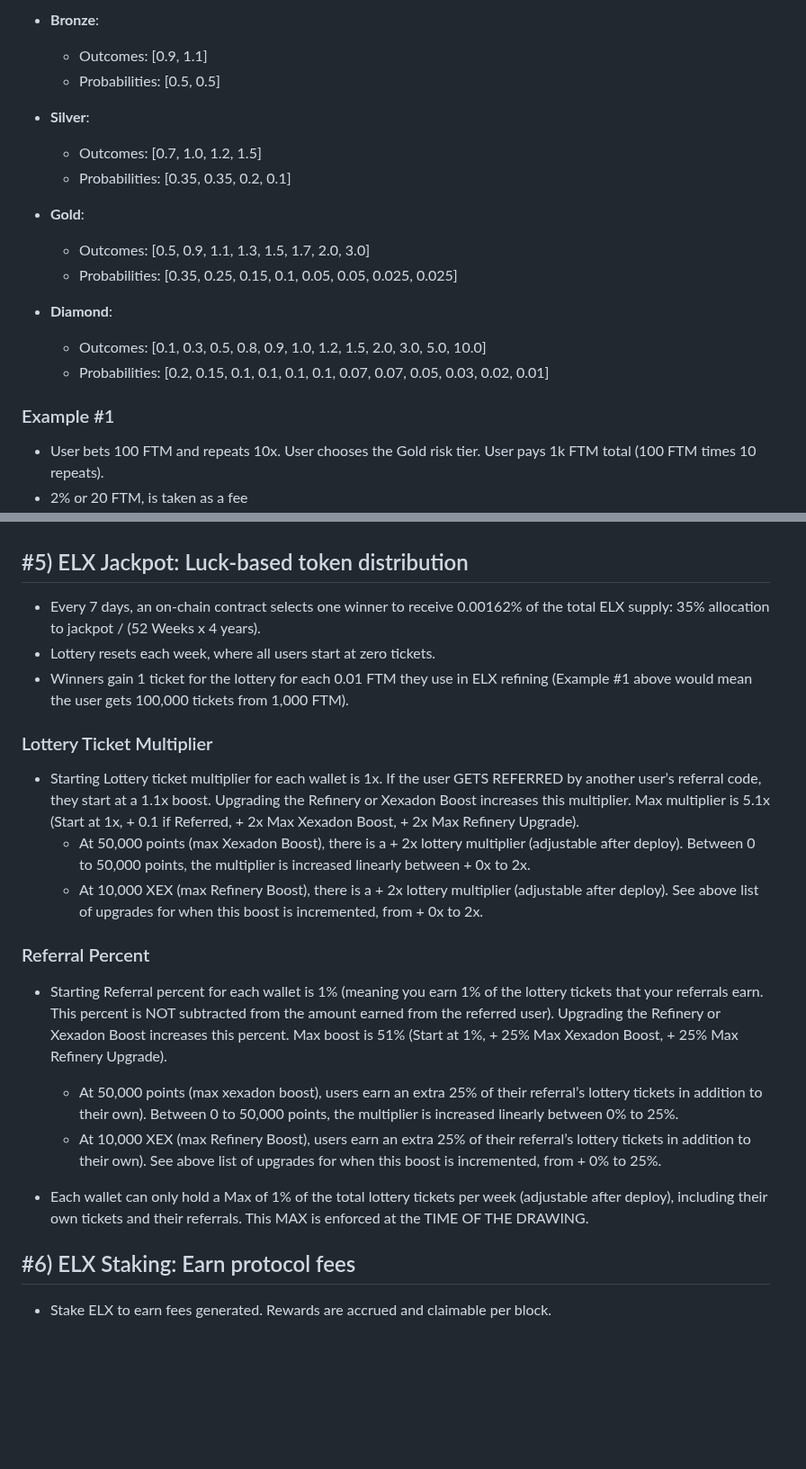
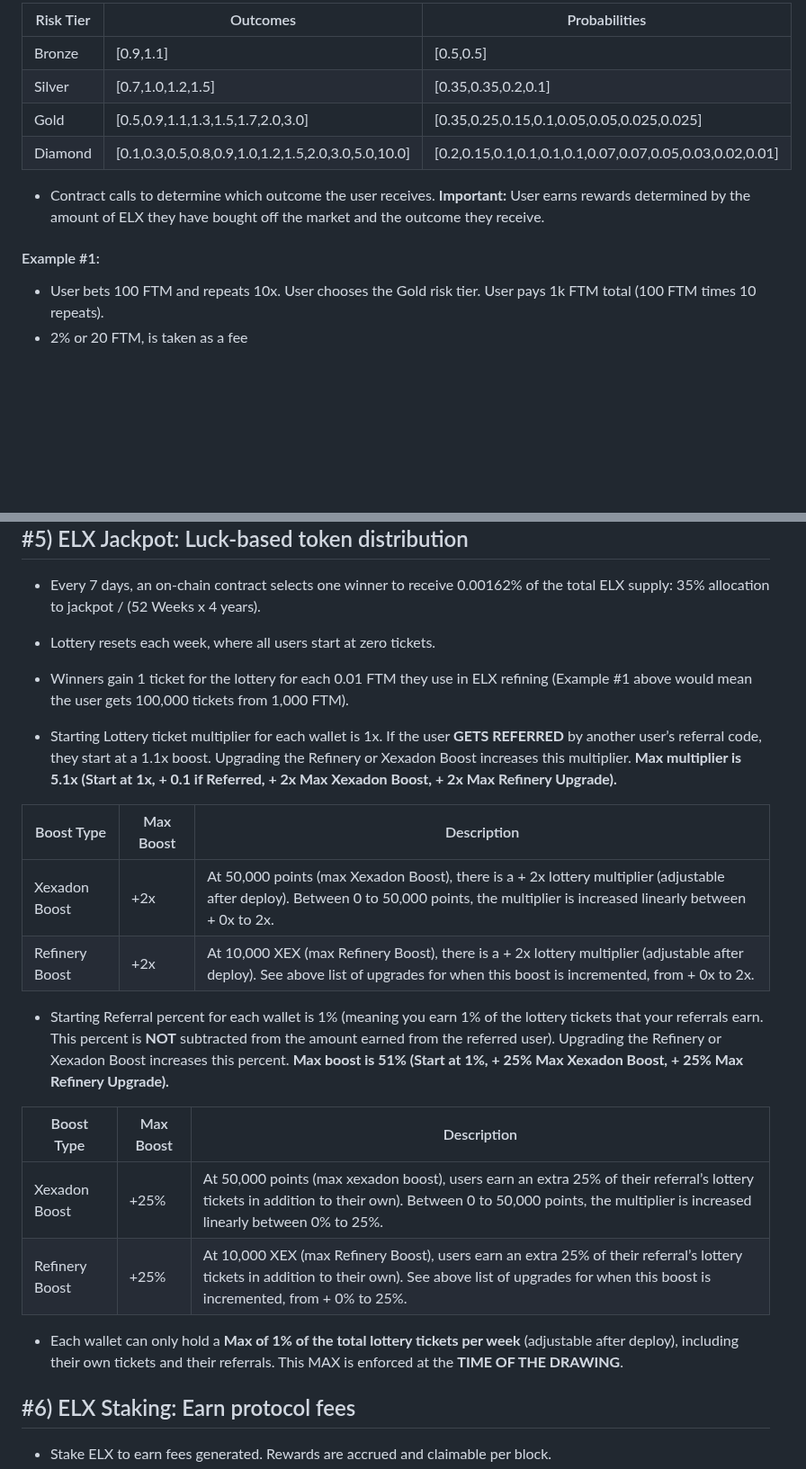
Before and after one commit to xexlabs/xex-contracts, a Markdown page: ROADMAP.md, 2 parts joined by grey strips. Shown at 90% size. GitHub-like rendering; blank space fills up the shorter version.

```diff
--- a/ROADMAP.md
+++ b/ROADMAP.md
@@ -30,21 +62,14 @@
 
-- **Bronze**:
-  - Outcomes: [0.9, 1.1]
-  - Probabilities: [0.5, 0.5]
+| Risk Tier | Outcomes | Probabilities |
+|-----------|----------|---------------|
+| Bronze    | [0.9,1.1] | [0.5,0.5] |
+| Silver    | [0.7,1.0,1.2,1.5] | [0.35,0.35,0.2,0.1] |
+| Gold      | [0.5,0.9,1.1,1.3,1.5,1.7,2.0,3.0] | [0.35,0.25,0.15,0.1,0.05,0.05,0.025,0.025] |
+| Diamond   | [0.1,0.3,0.5,0.8,0.9,1.0,1.2,1.5,2.0,3.0,5.0,10.0] | [0.2,0.15,0.1,0.1,0.1,0.1,0.07,0.07,0.05,0.03,0.02,0.01] |
 
-- **Silver**:
-  - Outcomes: [0.7, 1.0, 1.2, 1.5]
-  - Probabilities: [0.35, 0.35, 0.2, 0.1]
+- Contract calls to determine which outcome the user receives. **Important:** User earns rewards determined by the amount of ELX they have bought off the market and the outcome they receive.
 
-- **Gold**:
-  - Outcomes: [0.5, 0.9, 1.1, 1.3, 1.5, 1.7, 2.0, 3.0]
-  - Probabilities: [0.35, 0.25, 0.15, 0.1, 0.05, 0.05, 0.025, 0.025]
-
-- **Diamond**:
-  - Outcomes: [0.1, 0.3, 0.5, 0.8, 0.9, 1.0, 1.2, 1.5, 2.0, 3.0, 5.0, 10.0]
-  - Probabilities: [0.2, 0.15, 0.1, 0.1, 0.1, 0.1, 0.07, 0.07, 0.05, 0.03, 0.02, 0.01]
-
-### Example #1
+#### Example #1:
 
 - User bets 100 FTM and repeats 10x. User chooses the Gold risk tier. User pays 1k FTM total (100 FTM times 10 repeats).
 - 2% or 20 FTM, is taken as a fee
@@ -64,19 +89,21 @@
 - Lottery resets each week, where all users start at zero tickets.
 - Winners gain 1 ticket for the lottery for each 0.01 FTM they use in ELX refining (Example #1 above would mean the user gets 100,000 tickets from 1,000 FTM).
 
-### Lottery Ticket Multiplier
+- Starting Lottery ticket multiplier for each wallet is 1x. If the user **GETS REFERRED** by another user’s referral code, they start at a 1.1x boost. Upgrading the Refinery or Xexadon Boost increases this multiplier. **Max multiplier is 5.1x (Start at 1x, + 0.1 if Referred, + 2x Max Xexadon Boost, + 2x Max Refinery Upgrade).**
 
-- Starting Lottery ticket multiplier for each wallet is 1x. If the user GETS REFERRED by another user’s referral code, they start at a 1.1x boost. Upgrading the Refinery or Xexadon Boost increases this multiplier. Max multiplier is 5.1x (Start at 1x, + 0.1 if Referred, + 2x Max Xexadon Boost, + 2x Max Refinery Upgrade).
-  - At 50,000 points (max Xexadon Boost), there is a + 2x lottery multiplier (adjustable after deploy). Between 0 to 50,000 points, the multiplier is increased linearly between + 0x to 2x.
-  - At 10,000 XEX (max Refinery Boost), there is a + 2x lottery multiplier (adjustable after deploy). See above list of upgrades for when this boost is incremented, from + 0x to 2x.
+| Boost Type | Max Boost | Description |
+|------------|-----------|-------------|
+| Xexadon Boost | +2x | At 50,000 points (max Xexadon Boost), there is a + 2x lottery multiplier (adjustable after deploy). Between 0 to 50,000 points, the multiplier is increased linearly between + 0x to 2x. |
+| Refinery Boost | +2x | At 10,000 XEX (max Refinery Boost), there is a + 2x lottery multiplier (adjustable after deploy). See above list of upgrades for when this boost is incremented, from + 0x to 2x. |
 
-### Referral Percent
+- Starting Referral percent for each wallet is 1% (meaning you earn 1% of the lottery tickets that your referrals earn. This percent is **NOT** subtracted from the amount earned from the referred user). Upgrading the Refinery or Xexadon Boost increases this percent. **Max boost is 51% (Start at 1%, + 25% Max Xexadon Boost, + 25% Max Refinery Upgrade).**
 
-- Starting Referral percent for each wallet is 1% (meaning you earn 1% of the lottery tickets that your referrals earn. This percent is NOT subtracted from the amount earned from the referred user). Upgrading the Refinery or Xexadon Boost increases this percent. Max boost is 51% (Start at 1%, + 25% Max Xexadon Boost, + 25% Max Refinery Upgrade).
-  - At 50,000 points (max xexadon boost), users earn an extra 25% of their referral’s lottery tickets in addition to their own). Between 0 to 50,000 points, the multiplier is increased linearly between 0% to 25%.
-  - At 10,000 XEX (max Refinery Boost), users earn an extra 25% of their referral’s lottery tickets in addition to their own). See above list of upgrades for when this boost is incremented, from + 0% to 25%.
+| Boost Type | Max Boost | Description |
+|------------|-----------|-------------|
+| Xexadon Boost | +25% | At 50,000 points (max xexadon boost), users earn an extra 25% of their referral’s lottery tickets in addition to their own). Between 0 to 50,000 points, the multiplier is increased linearly between 0% to 25%. |
+| Refinery Boost | +25% | At 10,000 XEX (max Refinery Boost), users earn an extra 25% of their referral’s lottery tickets in addition to their own). See above list of upgrades for when this boost is incremented, from + 0% to 25%. |
 
-- Each wallet can only hold a Max of 1% of the total lottery tickets per week (adjustable after deploy), including their own tickets and their referrals. This MAX is enforced at the TIME OF THE DRAWING.
+- Each wallet can only hold a **Max of 1% of the total lottery tickets per week** (adjustable after deploy), including their own tickets and their referrals. This MAX is enforced at the **TIME OF THE DRAWING**.
 
 ## #6) ELX Staking: Earn protocol fees
 
```
Also changed, not shown: other parts of ROADMAP.md (+47 -16 lines).
